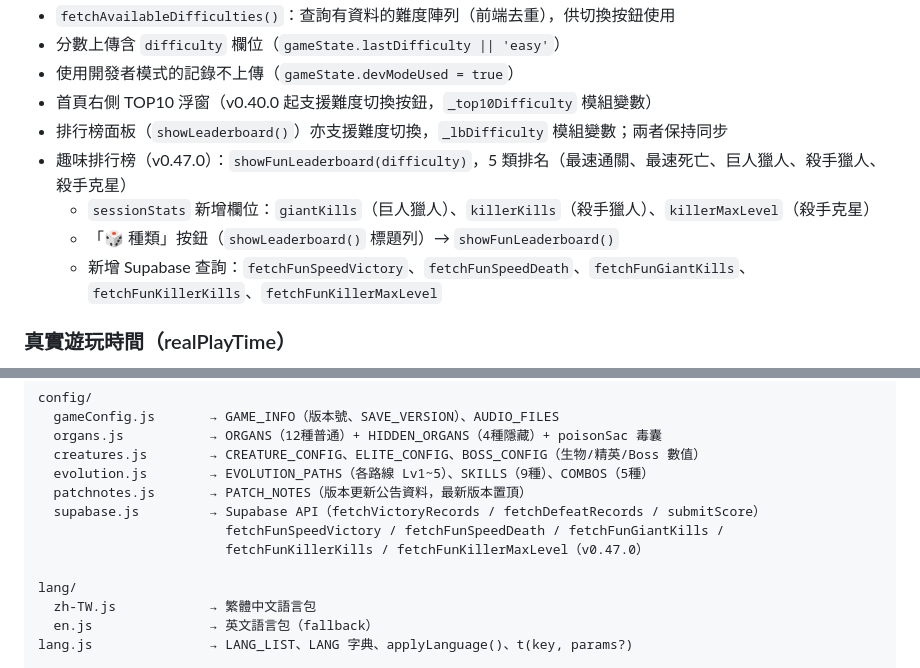
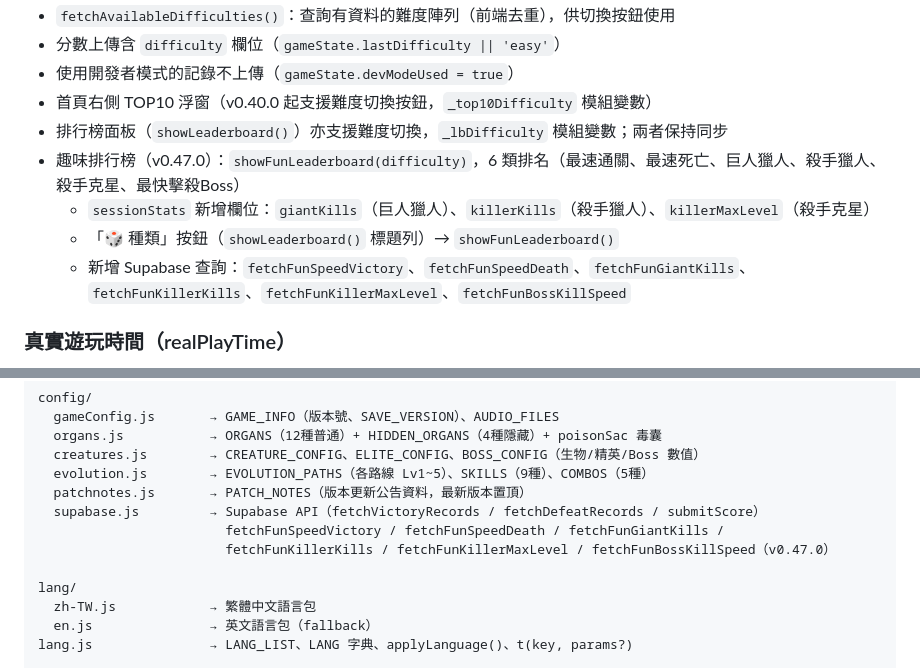
Before and after one commit to Resikiser97/silent-koel, a Markdown page: project_summary.md, 2 parts joined by grey strips. Drawn GitHub-style.

Commit message:
docs: 同步 project_summary.md 趣味排行榜新增 bosskill 分類
- 類別數 5 → 6，補上「最快擊殺Boss」
- 新增 fetchFunBossKillSpeed 函式列表（兩處）

Co-Authored-By: Claude Sonnet 4.6 <noreply@anthropic.com>

```diff
--- a/project_summary.md
+++ b/project_summary.md
@@ -141,10 +141,10 @@ Goblinnest（單人獨立開發，AI 輔助）
 - 使用開發者模式的記錄不上傳（`gameState.devModeUsed = true`）
 - 首頁右側 TOP10 浮窗（v0.40.0 起支援難度切換按鈕，`_top10Difficulty` 模組變數）
 - 排行榜面板（`showLeaderboard()`）亦支援難度切換，`_lbDifficulty` 模組變數；兩者保持同步
-- 趣味排行榜（v0.47.0）：`showFunLeaderboard(difficulty)`，5 類排名（最速通關、最速死亡、巨人獵人、殺手獵人、殺手克星）
+- 趣味排行榜（v0.47.0）：`showFunLeaderboard(difficulty)`，6 類排名（最速通關、最速死亡、巨人獵人、殺手獵人、殺手克星、最快擊殺Boss）
   - `sessionStats` 新增欄位：`giantKills`（巨人獵人）、`killerKills`（殺手獵人）、`killerMaxLevel`（殺手克星）
   - 「🎲 種類」按鈕（`showLeaderboard()` 標題列）→ `showFunLeaderboard()`
-  - 新增 Supabase 查詢：`fetchFunSpeedVictory`、`fetchFunSpeedDeath`、`fetchFunGiantKills`、`fetchFunKillerKills`、`fetchFunKillerMaxLevel`
+  - 新增 Supabase 查詢：`fetchFunSpeedVictory`、`fetchFunSpeedDeath`、`fetchFunGiantKills`、`fetchFunKillerKills`、`fetchFunKillerMaxLevel`、`fetchFunBossKillSpeed`
 
 ### 真實遊玩時間（realPlayTime）
 - `gameState.realPlayTime`：累積毫秒數，上傳時 `Math.floor(realPlayTime / 1000)` 轉秒
@@ -231,7 +231,7 @@ config/
   patchnotes.js       → PATCH_NOTES（版本更新公告資料，最新版本置頂）
   supabase.js         → Supabase API（fetchVictoryRecords / fetchDefeatRecords / submitScore）
                         fetchFunSpeedVictory / fetchFunSpeedDeath / fetchFunGiantKills /
-                        fetchFunKillerKills / fetchFunKillerMaxLevel（v0.47.0）
+                        fetchFunKillerKills / fetchFunKillerMaxLevel / fetchFunBossKillSpeed（v0.47.0）
 
 lang/
   zh-TW.js            → 繁體中文語言包
```
